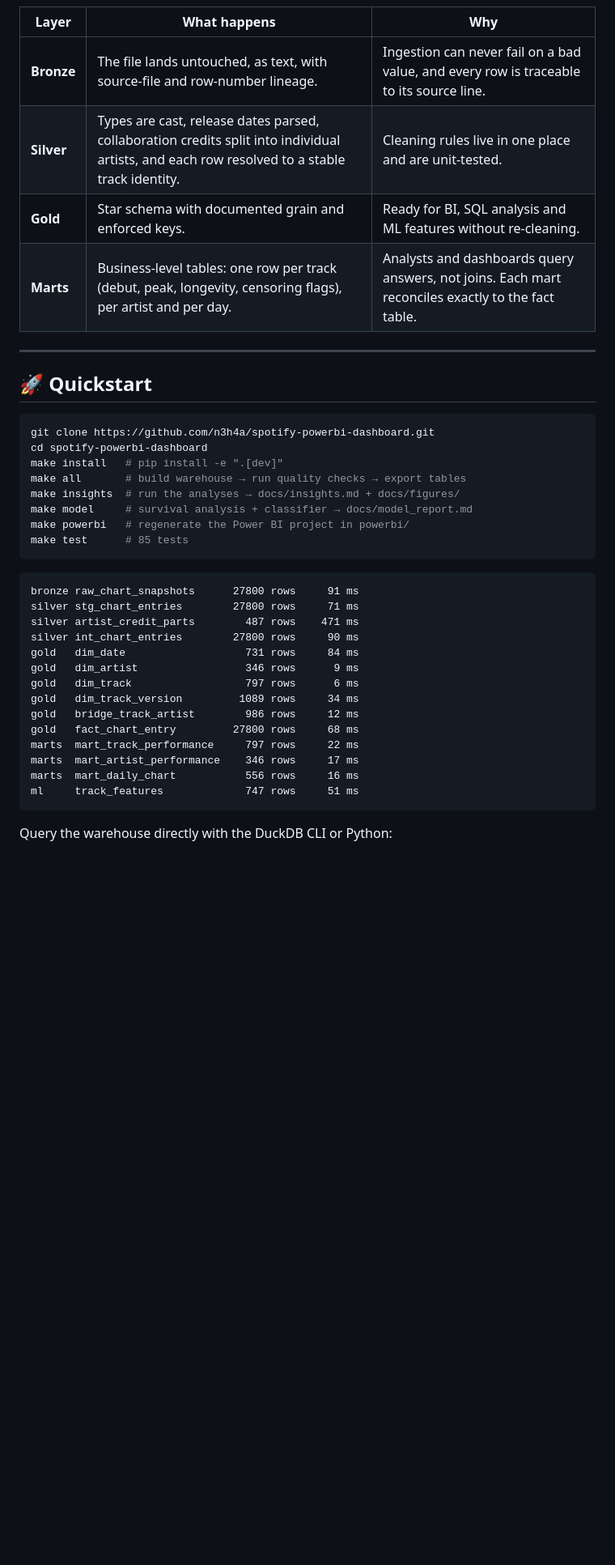
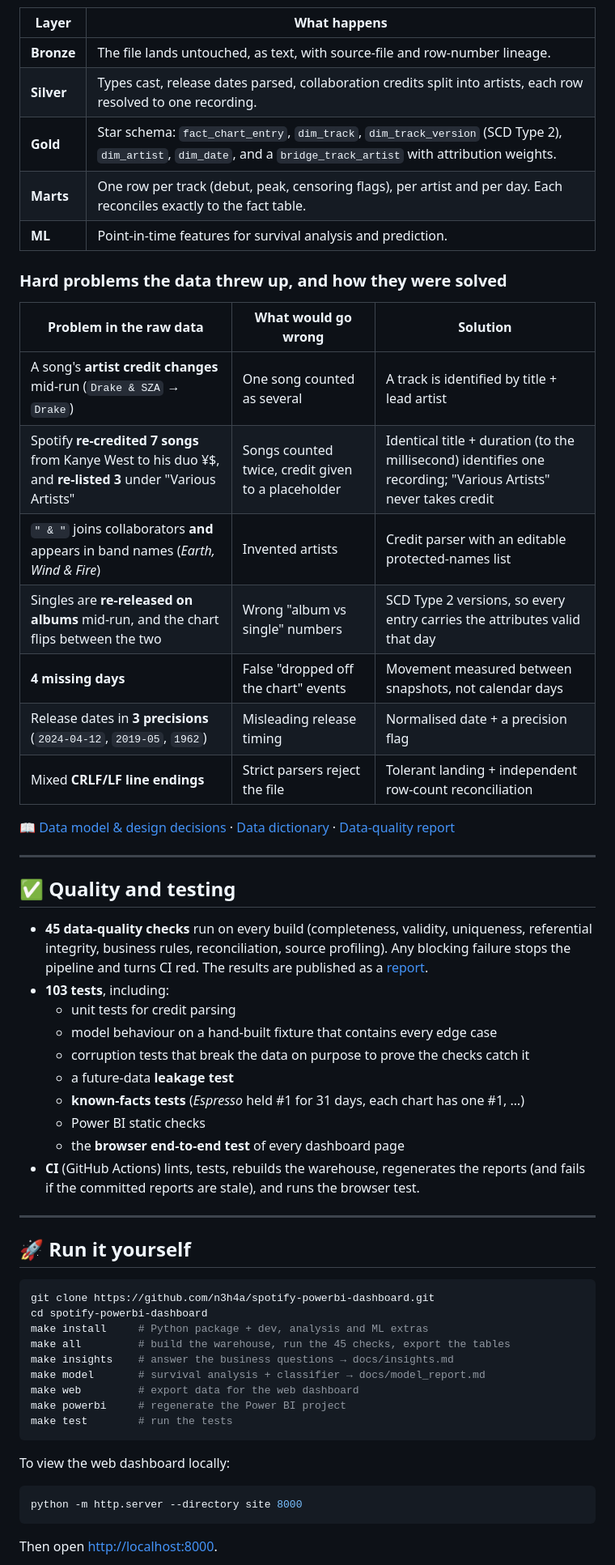
Before and after one commit to n3h4a/spotify-powerbi-dashboard, a Markdown page: README.md, the part around one of its changes. Shown at 81% size. Drawn GitHub-style; blank space fills up the shorter version.

````diff
--- a/README.md
+++ b/README.md
@@ -111,43 +184,67 @@ flowchart LR
 ```
 
-| Layer | What happens | Why |
+| Layer | What happens |
+|---|---|
+| **Bronze** | The file lands untouched, as text, with source-file and row-number lineage. |
+| **Silver** | Types cast, release dates parsed, collaboration credits split into artists, each row resolved to one recording. |
+| **Gold** | Star schema: `fact_chart_entry`, `dim_track`, `dim_track_version` (SCD Type 2), `dim_artist`, `dim_date`, and a `bridge_track_artist` with attribution weights. |
+| **Marts** | One row per track (debut, peak, censoring flags), per artist and per day. Each reconciles exactly to the fact table. |
+| **ML** | Point-in-time features for survival analysis and prediction. |
+
+### Hard problems the data threw up, and how they were solved
+
+| Problem in the raw data | What would go wrong | Solution |
 |---|---|---|
-| **Bronze** | The file lands untouched, as text, with source-file and row-number lineage. | Ingestion can never fail on a bad value, and every row is traceable to its source line. |
-| **Silver** | Types are cast, release dates parsed, collaboration credits split into individual artists, and each row resolved to a stable track identity. | Cleaning rules live in one place and are unit-tested. |
-| **Gold** | Star schema with documented grain and enforced keys. | Ready for BI, SQL analysis and ML features without re-cleaning. |
-| **Marts** | Business-level tables: one row per track (debut, peak, longevity, censoring flags), per artist and per day. | Analysts and dashboards query answers, not joins. Each mart reconciles exactly to the fact table. |
+| A song's **artist credit changes** mid-run (`Drake & SZA` → `Drake`) | One song counted as several | A track is identified by title + lead artist |
+| Spotify **re-credited 7 songs** from Kanye West to his duo ¥$, and **re-listed 3** under "Various Artists" | Songs counted twice, credit given to a placeholder | Identical title + duration (to the millisecond) identifies one recording; "Various Artists" never takes credit |
+| `" & "` joins collaborators **and** appears in band names (*Earth, Wind & Fire*) | Invented artists | Credit parser with an editable protected-names list |
+| Singles are **re-released on albums** mid-run, and the chart flips between the two | Wrong "album vs single" numbers | SCD Type 2 versions, so every entry carries the attributes valid that day |
+| **4 missing days** | False "dropped off the chart" events | Movement measured between snapshots, not calendar days |
+| Release dates in **3 precisions** (`2024-04-12`, `2019-05`, `1962`) | Misleading release timing | Normalised date + a precision flag |
+| Mixed **CRLF/LF line endings** | Strict parsers reject the file | Tolerant landing + independent row-count reconciliation |
+
+📖 [Data model & design decisions](docs/data_model.md) · [Data dictionary](docs/data_dictionary.md) · [Data-quality report](docs/data_quality_report.md)
 
 ---
 
-## 🚀 Quickstart
+## ✅ Quality and testing
+
+- **45 data-quality checks** run on every build (completeness, validity, uniqueness, referential
+  integrity, business rules, reconciliation, source profiling). Any blocking failure stops the
+  pipeline and turns CI red. The results are published as a
+  [report](docs/data_quality_report.md).
+- **103 tests**, including:
+  - unit tests for credit parsing
+  - model behaviour on a hand-built fixture that contains every edge case
+  - corruption tests that break the data on purpose to prove the checks catch it
+  - a future-data **leakage test**
+  - **known-facts tests** (*Espresso* held #1 for 31 days, each chart has one #1, …)
+  - Power BI static checks
+  - the **browser end-to-end test** of every dashboard page
+- **CI** (GitHub Actions) lints, tests, rebuilds the warehouse, regenerates the reports (and
+  fails if the committed reports are stale), and runs the browser test.
+
+---
+
+## 🚀 Run it yourself
 
 ```bash
 git clone https://github.com/n3h4a/spotify-powerbi-dashboard.git
 cd spotify-powerbi-dashboard
-make install   # pip install -e ".[dev]"
-make all       # build warehouse → run quality checks → export tables
-make insights  # run the analyses → docs/insights.md + docs/figures/
-make model     # survival analysis + classifier → docs/model_report.md
-make powerbi   # regenerate the Power BI project in powerbi/
-make test      # 85 tests
+make install     # Python package + dev, analysis and ML extras
+make all         # build the warehouse, run the 45 checks, export the tables
+make insights    # answer the business questions → docs/insights.md
+make model       # survival analysis + classifier → docs/model_report.md
+make web         # export data for the web dashboard
+make powerbi     # regenerate the Power BI project
+make test        # run the tests
 ```
 
-```text
-bronze raw_chart_snapshots      27800 rows     91 ms
-silver stg_chart_entries        27800 rows     71 ms
-silver artist_credit_parts        487 rows    471 ms
-silver int_chart_entries        27800 rows     90 ms
-gold   dim_date                   731 rows     84 ms
-gold   dim_artist                 346 rows      9 ms
-gold   dim_track                  797 rows      6 ms
-gold   dim_track_version         1089 rows     34 ms
-gold   bridge_track_artist        986 rows     12 ms
-gold   fact_chart_entry         27800 rows     68 ms
-marts  mart_track_performance     797 rows     22 ms
-marts  mart_artist_performance    346 rows     17 ms
-marts  mart_daily_chart           556 rows     16 ms
-ml     track_features             747 rows     51 ms
+To view the web dashboard locally:
+
+```bash
+python -m http.server --directory site 8000
 ```
 
-Query the warehouse directly with the DuckDB CLI or Python:
+Then open <http://localhost:8000>.
 
````
Also changed, not shown: other parts of README.md (+174 -224 lines), screenshots/web/artists.png (added), screenshots/web/insights.png (added), screenshots/web/overview.png (added), screenshots/web/predictions.png (added), screenshots/web/songs.png (added), 2 other files.
